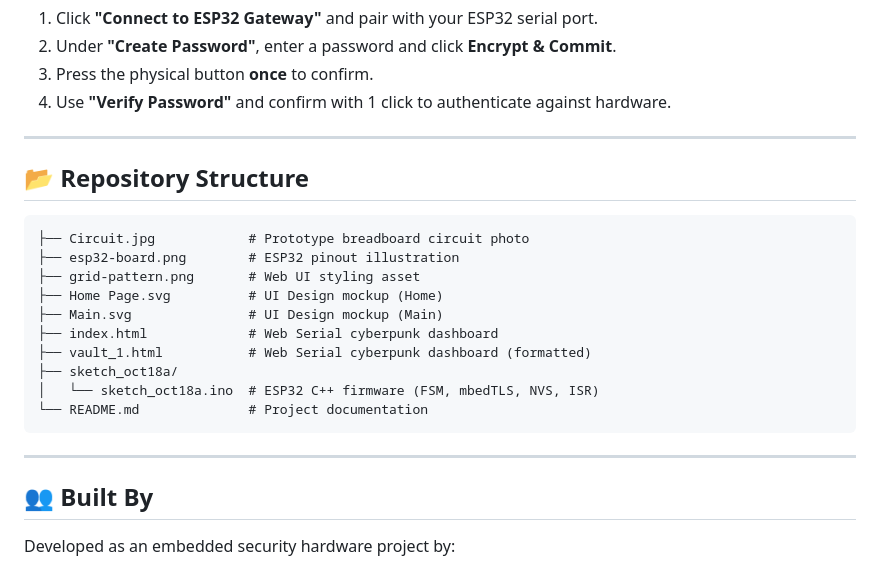
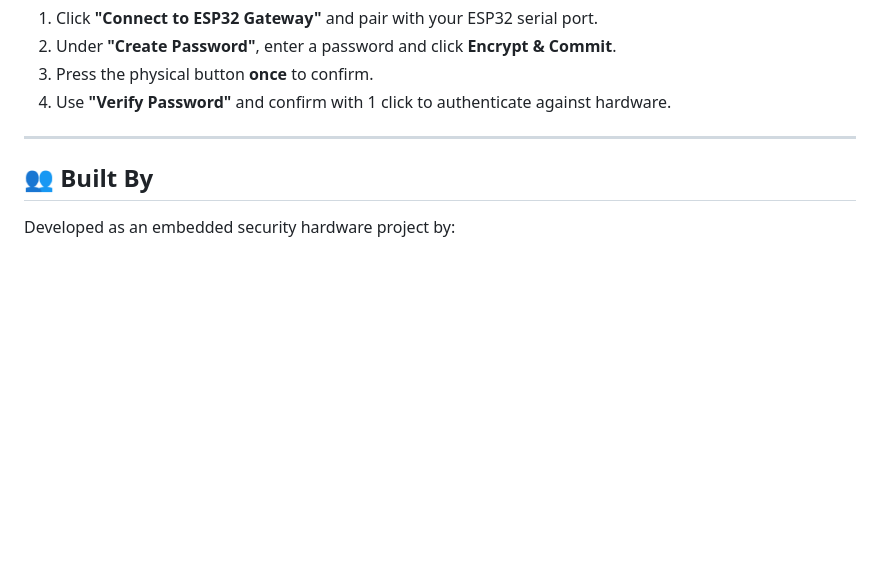
Before and after one commit to PiyushLohia11/Hardware-Isolated-Security-Vault, a Markdown page: README.md, the part around the change. Drawn GitHub-style; blank space fills up the shorter version.

````diff
--- a/README.md
+++ b/README.md
@@ -121,23 +121,6 @@ Open `http://localhost:8000/vault_1.html` (or `index.html`).
 
 ---
 
-## 📂 Repository Structure
-
-```text
-├── Circuit.jpg            # Prototype breadboard circuit photo
-├── esp32-board.png        # ESP32 pinout illustration
-├── grid-pattern.png       # Web UI styling asset
-├── Home Page.svg          # UI Design mockup (Home)
-├── Main.svg               # UI Design mockup (Main)
-├── index.html             # Web Serial cyberpunk dashboard
-├── vault_1.html           # Web Serial cyberpunk dashboard (formatted)
-├── sketch_oct18a/
-│   └── sketch_oct18a.ino  # ESP32 C++ firmware (FSM, mbedTLS, NVS, ISR)
-└── README.md              # Project documentation
-```
-
----
-
 ## 👥 Built By
 
 Developed as an embedded security hardware project by:
````
